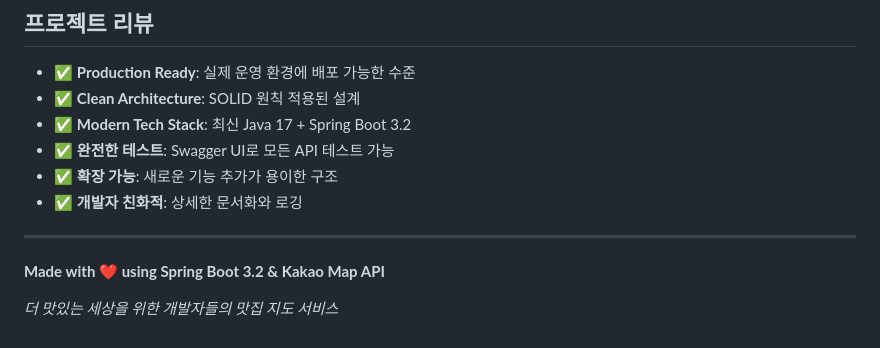
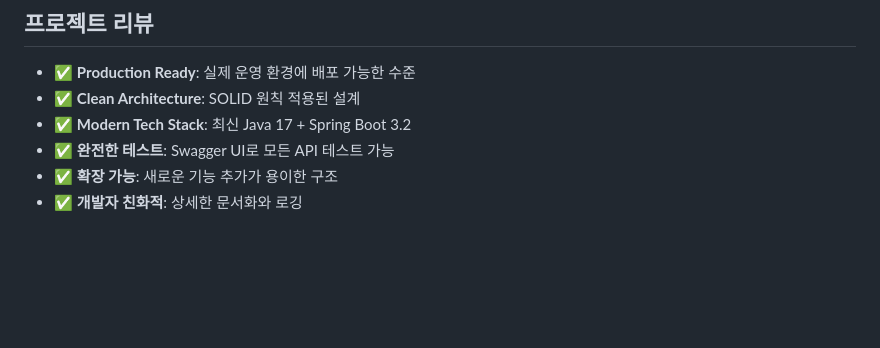
Before and after one commit to SeungJunS0ng/MOTMAP, a Markdown page: README.md, the part around the change. Drawn GitHub-style; blank space fills up the shorter version.

```diff
--- a/README.md
+++ b/README.md
@@ -291,9 +291,3 @@ CREATE INDEX idx_restaurant_created_at ON restaurants(created_at);
 - ✅ **완전한 테스트**: Swagger UI로 모든 API 테스트 가능
 - ✅ **확장 가능**: 새로운 기능 추가가 용이한 구조
 - ✅ **개발자 친화적**: 상세한 문서화와 로깅
-
----
-
-**Made with ❤️ using Spring Boot 3.2 & Kakao Map API**
-
-*더 맛있는 세상을 위한 개발자들의 맛집 지도 서비스*
```
